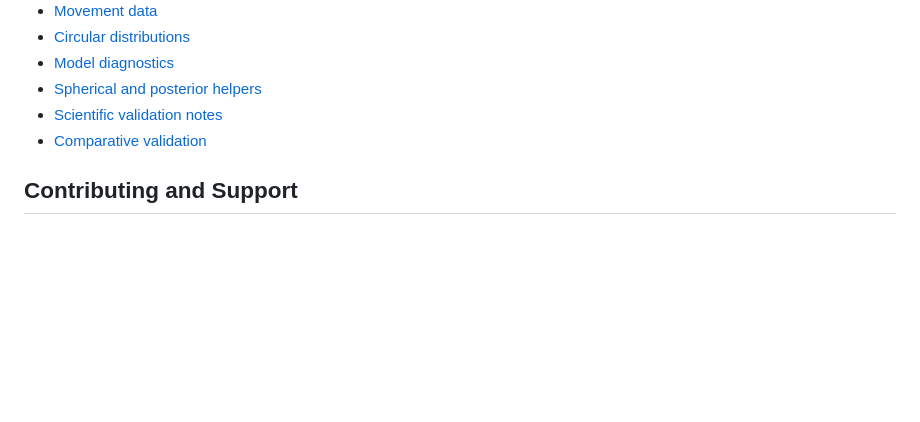
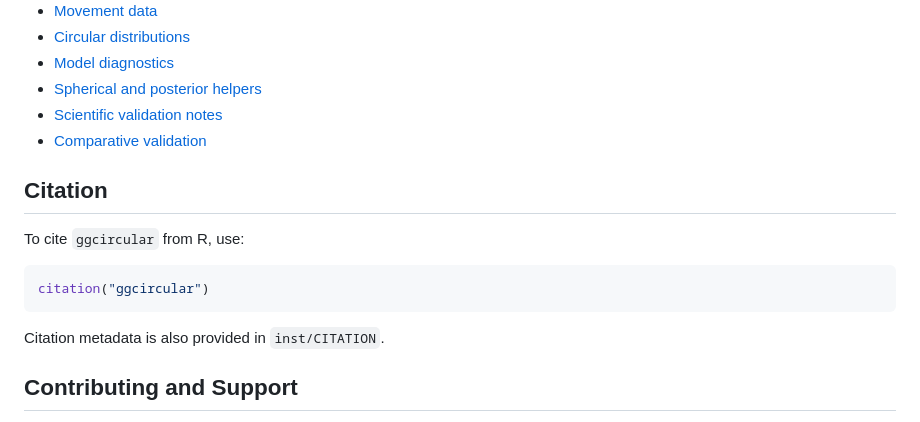
Before and after one commit to AurelienNicosiaULaval/ggcircular, a Markdown page: README.md, the part around the change. Rendered like a GitHub page; blank space fills up the shorter version.

Commit message:
Add README citation guidance

````diff
--- a/README.md
+++ b/README.md
@@ -369,6 +369,16 @@ Then see the pkgdown articles:
 - [Comparative
   validation](https://aureliennicosiaulaval.github.io/ggcircular/articles/validation-comparative.html)
 
+## Citation
+
+To cite `ggcircular` from R, use:
+
+``` r
+citation("ggcircular")
+```
+
+Citation metadata is also provided in `inst/CITATION`.
+
 ## Contributing and Support
 
 Contributions are welcome through focused GitHub issues and pull
````
